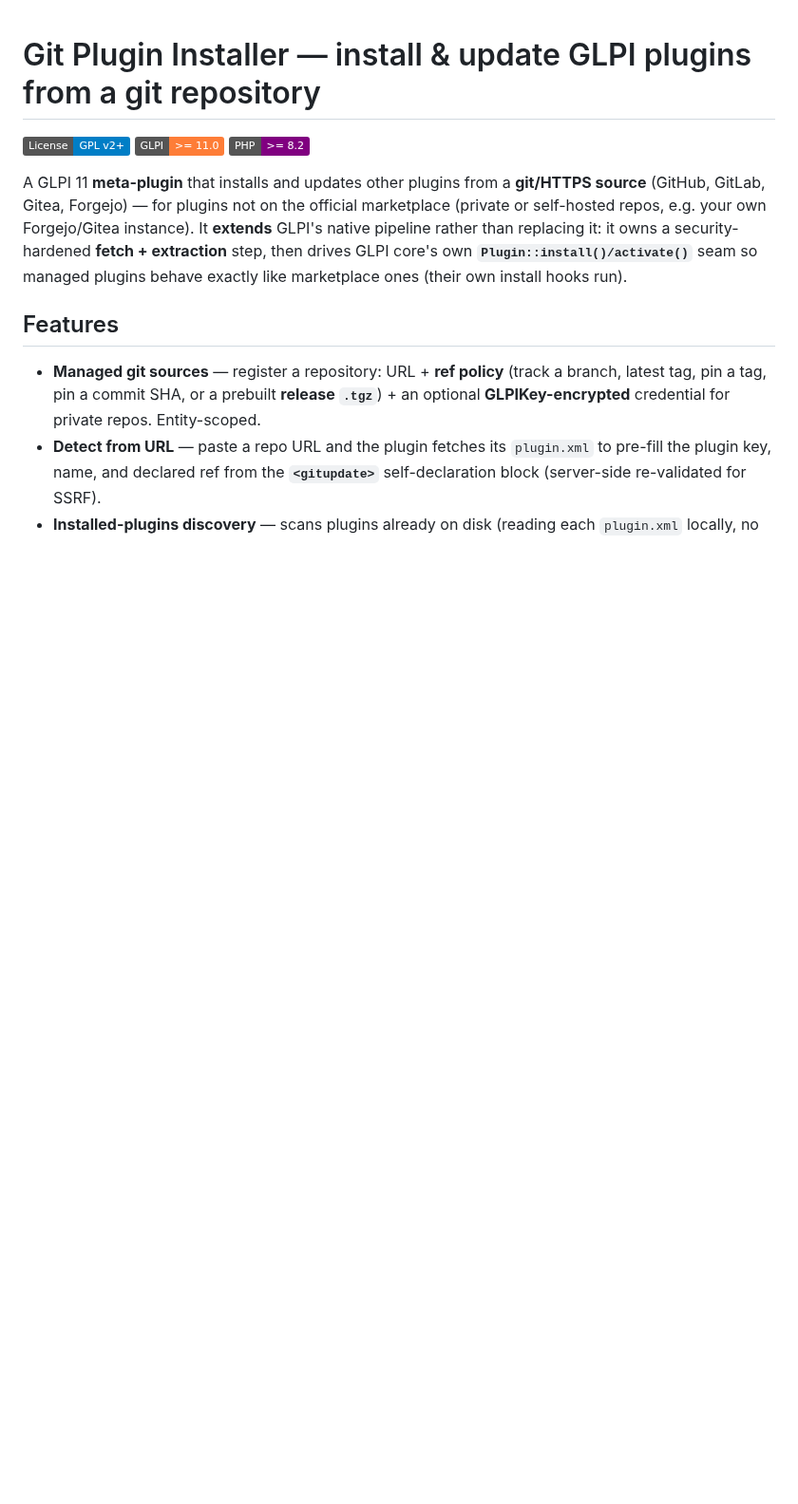
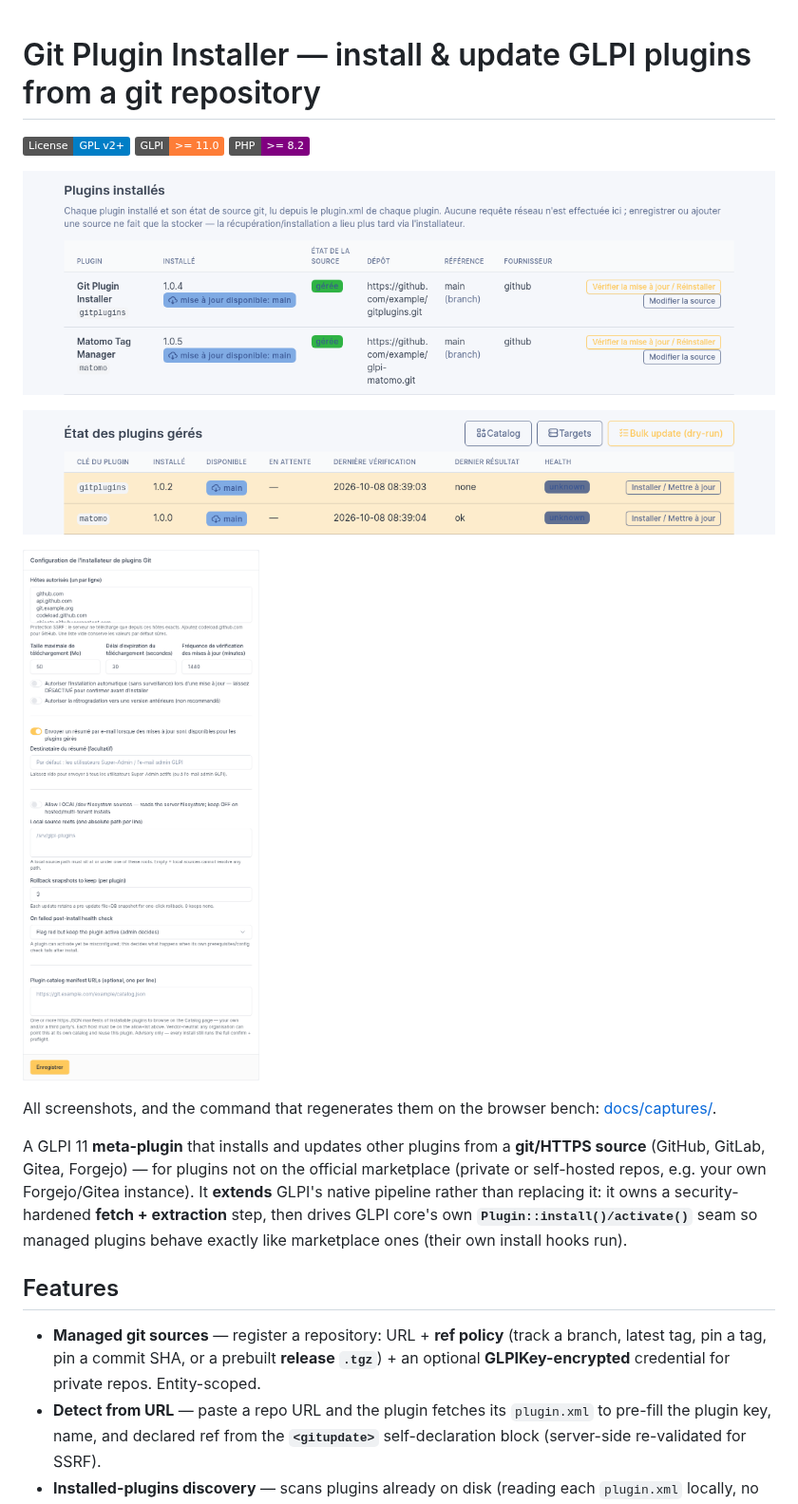
Before and after one commit to FathiBenNasr/gitplugins, a Markdown page: README.md, the part around the change. Shown at 95% size. Rendered like a GitHub page; pictures changed too: docs/captures/02-installed.png (added), docs/captures/04-status.png (added), docs/captures/05-config.png (added); badges without logos; blank space fills up the shorter version.

Commit message:
docs: screenshots generated by the browser bench

```diff
--- a/README.md
+++ b/README.md
@@ -3,6 +3,15 @@
 [![License: GPL v2+](https://img.shields.io/badge/License-GPL%20v2%2B-blue.svg)](https://www.gnu.org/licenses/gpl-2.0.html)
 [![GLPI](https://img.shields.io/badge/GLPI-%3E%3D%2011.0-orange)](https://glpi-project.org)
 [![PHP](https://img.shields.io/badge/PHP-%3E%3D%208.2-purple)](https://www.php.net/)
+
+![Installed plugins and their git-source state](docs/captures/02-installed.png)
+
+![Managed plugin status: installed vs available, health](docs/captures/04-status.png)
+
+![Configuration: SSRF host allowlist, download caps, auto-install off by default](docs/captures/05-config.png)
+
+All screenshots, and the command that regenerates them on the browser bench:
+[docs/captures/](docs/captures/README.md).
 
 A GLPI 11 **meta-plugin** that installs and updates other plugins from a
 **git/HTTPS source** (GitHub, GitLab, Gitea, Forgejo) — for plugins not on the
```
Also changed, not shown: docs/captures/README.md (added, +81 -0 lines), docs/captures/01-plugin.png (added), docs/captures/03-sources.png (added), 1 other file.
